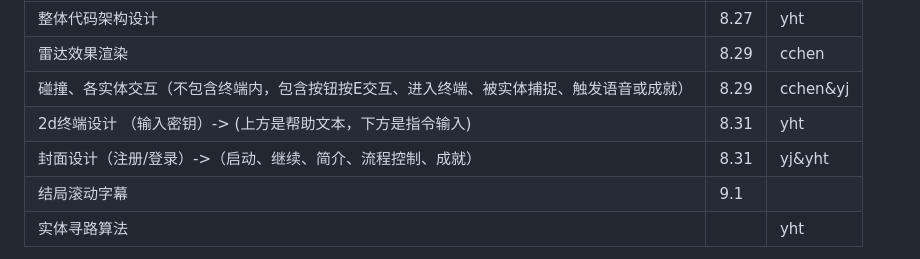
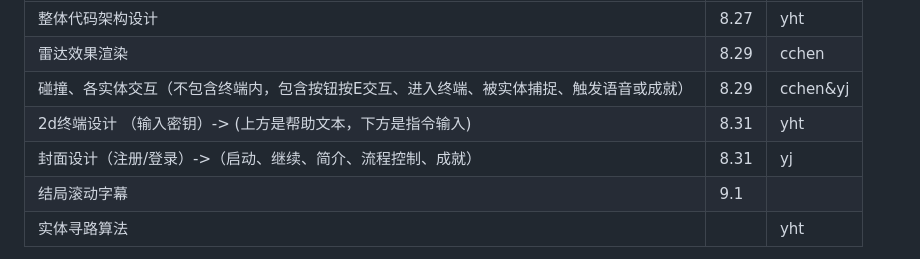
Before and after one commit to yht0511/Terminus, a Markdown page: README.md, the part around the change. Rendered like a GitHub page.

Commit message:
Update game development planning in README.md

```diff
--- a/README.md
+++ b/README.md
@@ -12,7 +12,7 @@
 | 雷达效果渲染                                                 |   8.29   |   cchen     |
 | 碰撞、各实体交互（不包含终端内，包含按钮按E交互、进入终端、被实体捕捉、触发语音或成就） |   8.29   |    cchen&yj    |
 | 2d终端设计 （输入密钥）-> (上方是帮助文本，下方是指令输入)   |   8.31   |    yht    |
-| 封面设计（注册/登录）->（启动、继续、简介、流程控制、成就）                  |   8.31   |    yj&yht    |
+| 封面设计（注册/登录）->（启动、继续、简介、流程控制、成就）                  |   8.31   |    yj    |
 | 结局滚动字幕                                                 |   9.1   |        |
 | 实体寻路算法                                                 |      |   yht     |
 
```
